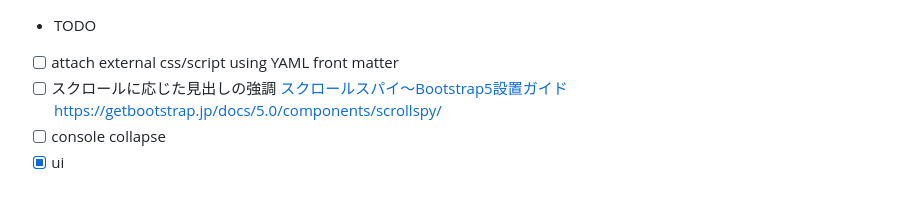
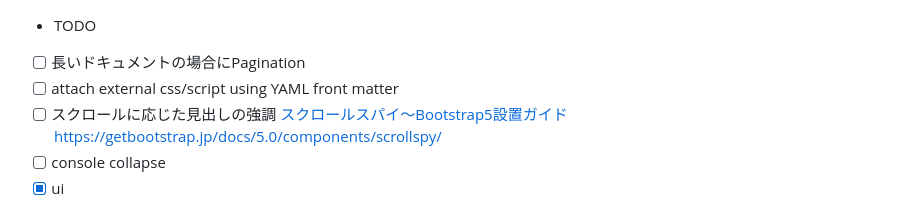
Before and after one commit to hkawa90/PracticeJSCode, a Markdown page: TODO.md, the part around the change. GitHub-like rendering.

Commit message:
add new item

```diff
--- a/TODO.md
+++ b/TODO.md
@@ -1,4 +1,5 @@
 * TODO
+- [ ] 長いドキュメントの場合にPagination
 - [ ] attach external css/script using YAML front matter
 - [ ] スクロールに応じた見出しの強調 [スクロールスパイ～Bootstrap5設置ガイド](https://bootstrap-guide.com/components/scrollspy)
     https://getbootstrap.jp/docs/5.0/components/scrollspy/
```
